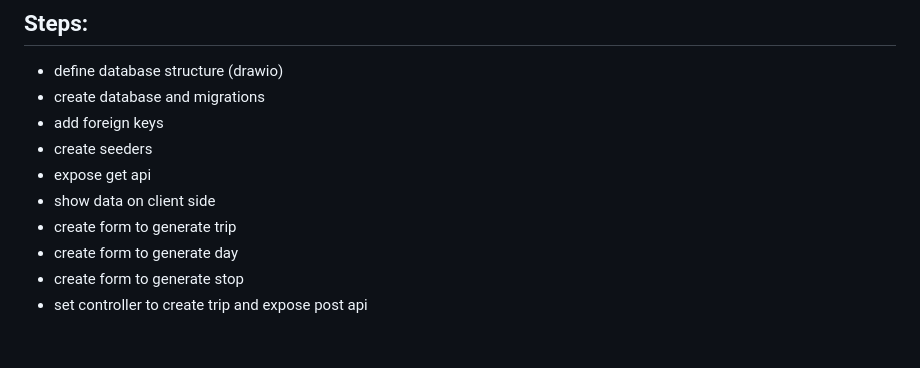
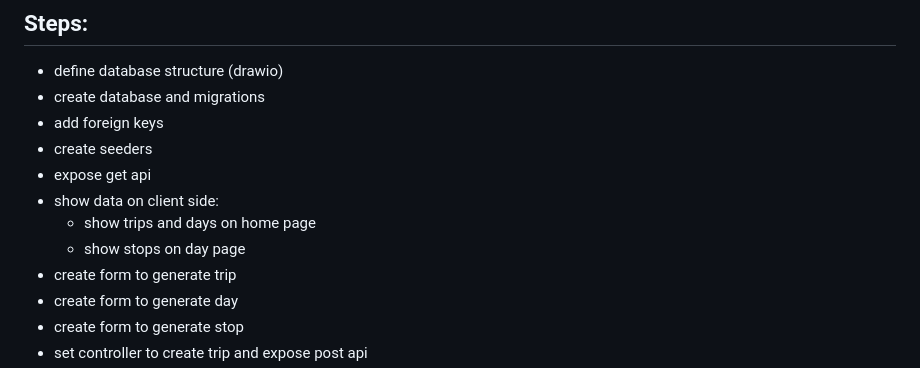
Before and after one commit to andreadebortoli2/travel-app, a Markdown page: consegna.md, the part around the change. Drawn GitHub-style; blank space fills up the shorter version.

Commit message:
edit steps in consegna

```diff
--- a/consegna.md
+++ b/consegna.md
@@ -58,7 +58,9 @@ https://dev.to/donnierich/api-key-management-on-netlify-4il9
 - add foreign keys
 - create seeders
 - expose get api
-- show data on client side
+- show data on client side:
+    - show trips and days on home page
+    - show stops on day page
 - create form to generate trip
 - create form to generate day
 - create form to generate stop
```
